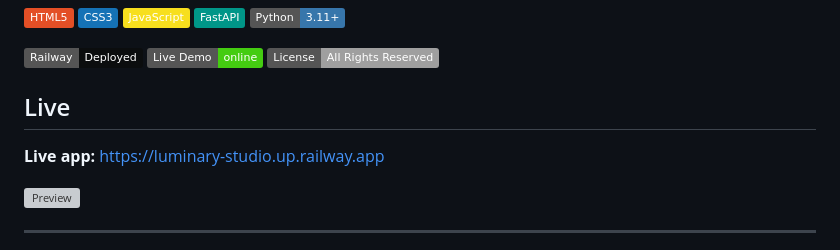
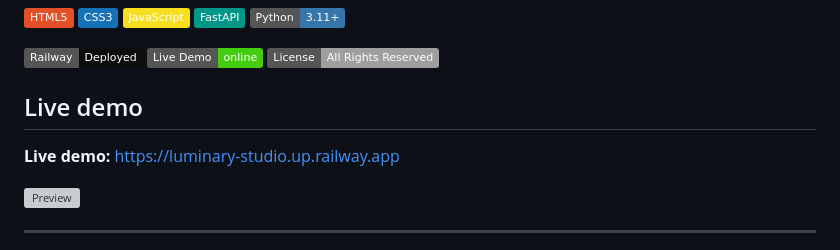
Before and after one commit to dionicio-damiani/luminary-studio, a Markdown page: README.md, the part around the change. Drawn GitHub-style; badges without logos; grey boxes are pictures that could not be loaded.

Commit message:
docs(readme): fix live section title and label

```diff
--- a/README.md
+++ b/README.md
@@ -15,9 +15,9 @@ A production-ready, fully responsive landing page for service businesses — bui
 [![Live Demo](https://img.shields.io/badge/Live%20Demo-online-brightgreen?style=flat)](https://luminary-studio.up.railway.app)
 ![License](https://img.shields.io/badge/License-All%20Rights%20Reserved-lightgrey?style=flat)
 
-## Live
+## Live demo
 
-**Live app:** [https://luminary-studio.up.railway.app](https://luminary-studio.up.railway.app)
+**Live demo:** [https://luminary-studio.up.railway.app](https://luminary-studio.up.railway.app)
 
 ![Preview](static/img/og-cover.gif)
 
```
